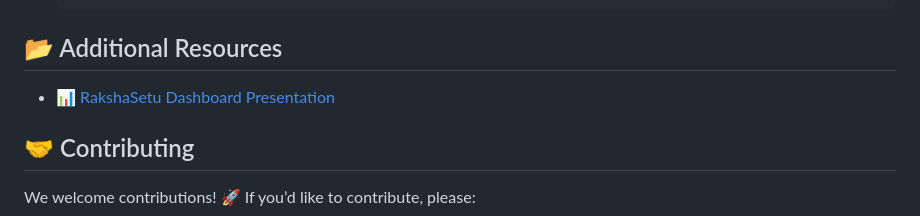
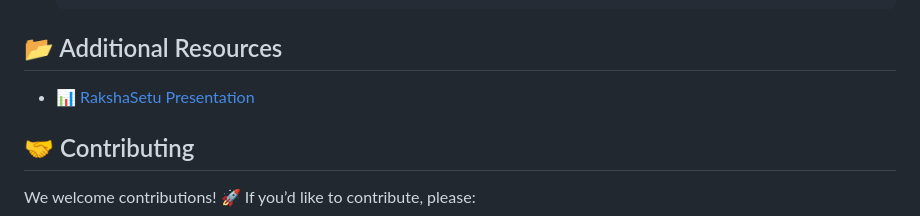
Before and after one commit to PratikPisal4304/womensafetyapp, a Markdown page: README.md, the part around the change. Drawn GitHub-style.

````diff
--- a/README.md
+++ b/README.md
@@ -114,7 +114,7 @@ RakshaSetu/
    ```
 
 ## 📂 Additional Resources
-- 📊 [RakshaSetu Dashboard Presentation](RakshaSetu/docs/RakshaSetu-Presentation.pptx)
+- 📊 [RakshaSetu Presentation](RakshaSetu/docs/RakshaSetu-Presentation.pptx)
 
 ## 🤝 Contributing
 We welcome contributions! 🚀 If you’d like to contribute, please:
````
